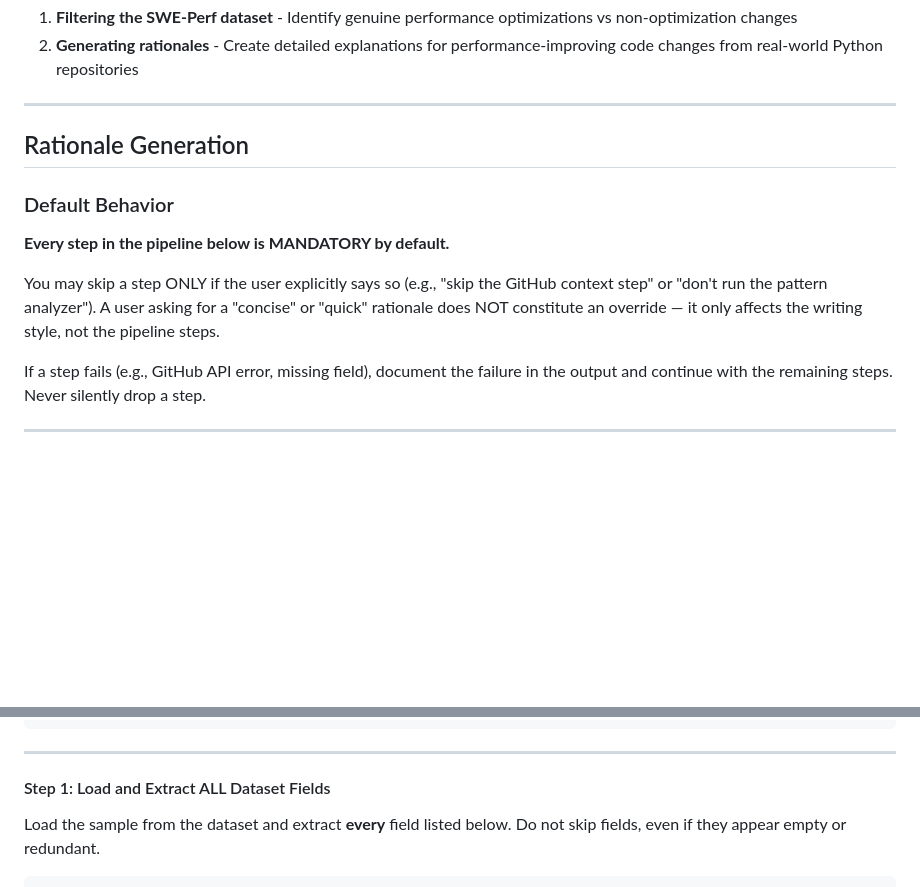
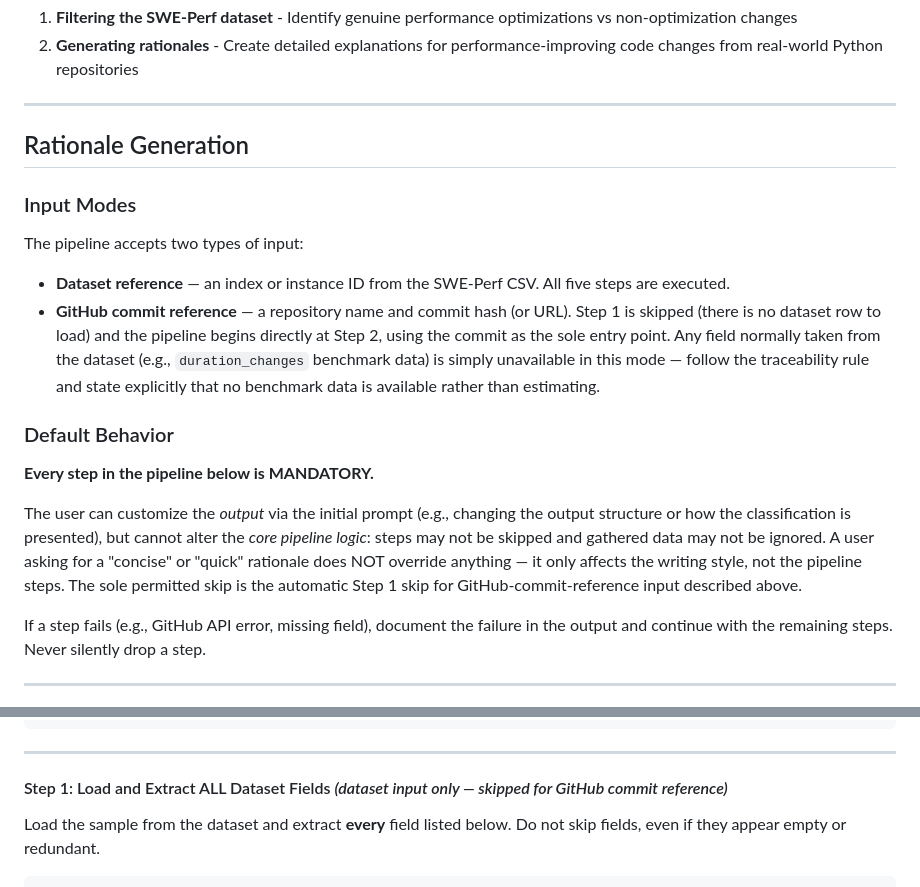
Before and after one commit to LucaFraMacera/advance-validation-verification-project, a Markdown page: .claude/CLAUDE.md, 2 parts joined by grey strips. Rendered like a GitHub page; blank space fills up the shorter version.

Commit message:
realigned CLAUDE.md

```diff
--- a/.claude/CLAUDE.md
+++ b/.claude/CLAUDE.md
@@ -12,11 +12,18 @@ Your tasks include:
 
 ## Rationale Generation
 
+### Input Modes
+
+The pipeline accepts two types of input:
+
+- **Dataset reference** — an index or instance ID from the SWE-Perf CSV. All five steps are executed.
+- **GitHub commit reference** — a repository name and commit hash (or URL). Step 1 is skipped (there is no dataset row to load) and the pipeline begins directly at Step 2, using the commit as the sole entry point. Any field normally taken from the dataset (e.g., `duration_changes` benchmark data) is simply unavailable in this mode — follow the traceability rule and state explicitly that no benchmark data is available rather than estimating.
+
 ### Default Behavior
 
-**Every step in the pipeline below is MANDATORY by default.**
+**Every step in the pipeline below is MANDATORY.**
 
-You may skip a step ONLY if the user explicitly says so (e.g., "skip the GitHub context step" or "don't run the pattern analyzer"). A user asking for a "concise" or "quick" rationale does NOT constitute an override — it only affects the writing style, not the pipeline steps.
+The user can customize the *output* via the initial prompt (e.g., changing the output structure or how the classification is presented), but cannot alter the *core pipeline logic*: steps may not be skipped and gathered data may not be ignored. A user asking for a "concise" or "quick" rationale does NOT override anything — it only affects the writing style, not the pipeline steps. The sole permitted skip is the automatic Step 1 skip for GitHub-commit-reference input described above.
 
 If a step fails (e.g., GitHub API error, missing field), document the failure in the output and continue with the remaining steps. Never silently drop a step.
 
@@ -54,7 +61,7 @@ Complete ALL steps in order before writing the rationale.
 
 ---
 
-#### Step 1: Load and Extract ALL Dataset Fields
+#### Step 1: Load and Extract ALL Dataset Fields *(dataset input only — skipped for GitHub commit reference)*
 
 Load the sample from the dataset and extract **every** field listed below. Do not skip fields, even if they appear empty or redundant.
 
```
